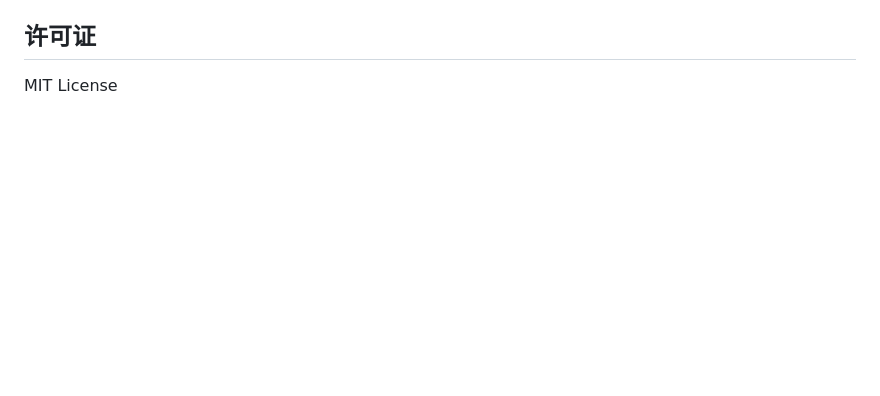
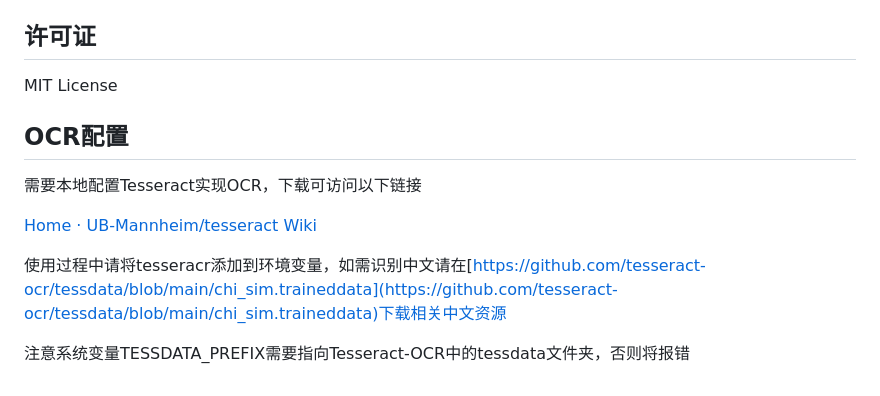
Before and after one commit to CJHuI1231/Software-Engineering-Final-Project, a Markdown page: README.md, the part around the change. GitHub-like rendering; blank space fills up the shorter version.

```diff
--- a/README.md
+++ b/README.md
@@ -95,3 +95,12 @@ PDF文本检索与高亮工具/
 ## 许可证
 
 MIT License
+
+## OCR配置
+需要本地配置Tesseract实现OCR，下载可访问以下链接
+
+[Home · UB-Mannheim/tesseract Wiki](https://github.com/UB-Mannheim/tesseract/wiki)
+
+使用过程中请将tesseracr添加到环境变量，如需识别中文请在[https://github.com/tesseract-ocr/tessdata/blob/main/chi_sim.traineddata](https://github.com/tesseract-ocr/tessdata/blob/main/chi_sim.traineddata)下载相关中文资源
+
+注意系统变量TESSDATA_PREFIX需要指向Tesseract-OCR中的tessdata文件夹，否则将报错
```
